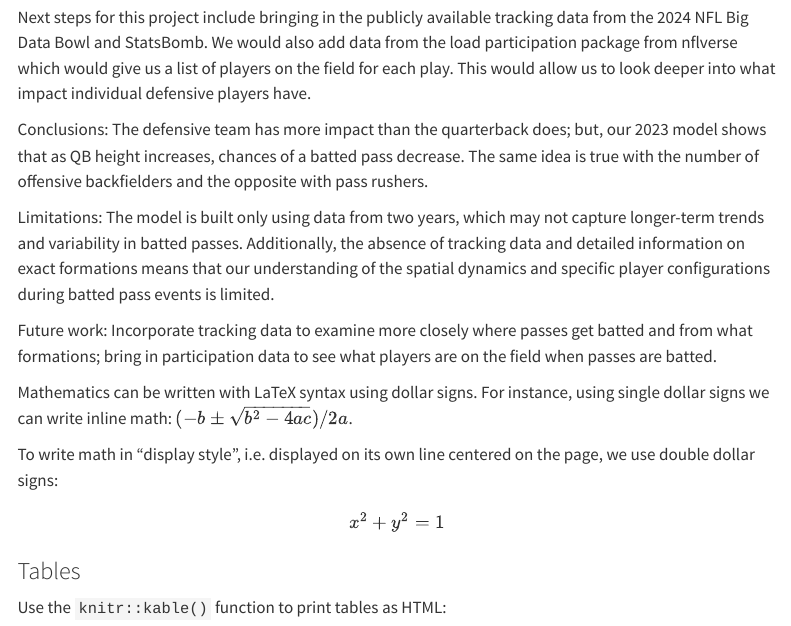
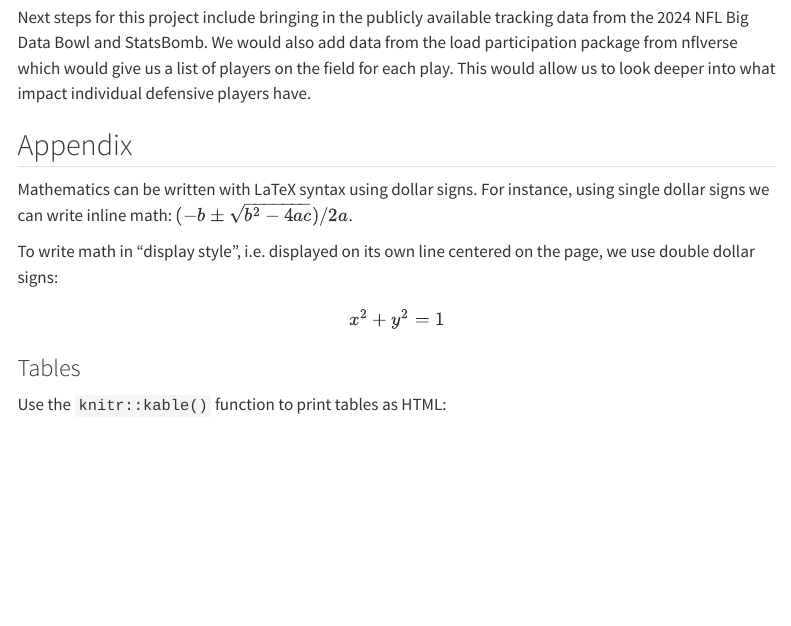
Before and after one commit to lucca-ferraz/Modeling-Batted-Passes, a Quarto document (batted_pass_report.qmd): the page in a window 1100 px wide, from 3860 px down. Rendered offline with R 4.5, knitr and Pandoc in place of Quarto, with nearby package versions; some code elsewhere in the file could not run offline; menus at the side of the page are left out.

```diff
--- a/batted_pass_report.qmd
+++ b/batted_pass_report.qmd
@@ -297,19 +297,9 @@
 Next steps for this project include bringing in the publicly available tracking data from the 2024 NFL Big Data Bowl and StatsBomb. We would also add data from the load participation package from nflverse which would give us a list of players on the field for each play. This would allow us to look deeper into what impact individual defensive players have.
 
 
-Conclusions: The defensive team has more impact than the quarterback does; but, our 2023 model shows that as QB height increases, chances of a batted pass decrease. The same idea is true with the number of offensive backfielders and the opposite with pass rushers.
-
-Limitations: The model is built only using data from two years, which may not capture longer-term trends and variability in batted passes. Additionally, the absence of tracking data and detailed information on exact formations means that our understanding of the spatial dynamics and specific player configurations during batted pass events is limited.
-
-Future work: Incorporate tracking data to examine more closely where passes get batted and from what formations; bring in participation data to see what players are on the field when passes are batted.
 
 
-
-
-
-
-
-
+## Appendix
 
 
 Mathematics can be written with LaTeX syntax using dollar signs.
```
Also changed, not shown: batted_pass_report.html, batted_pass_report_files/figure-html/unnamed-chunk-1-1.png (deleted).
